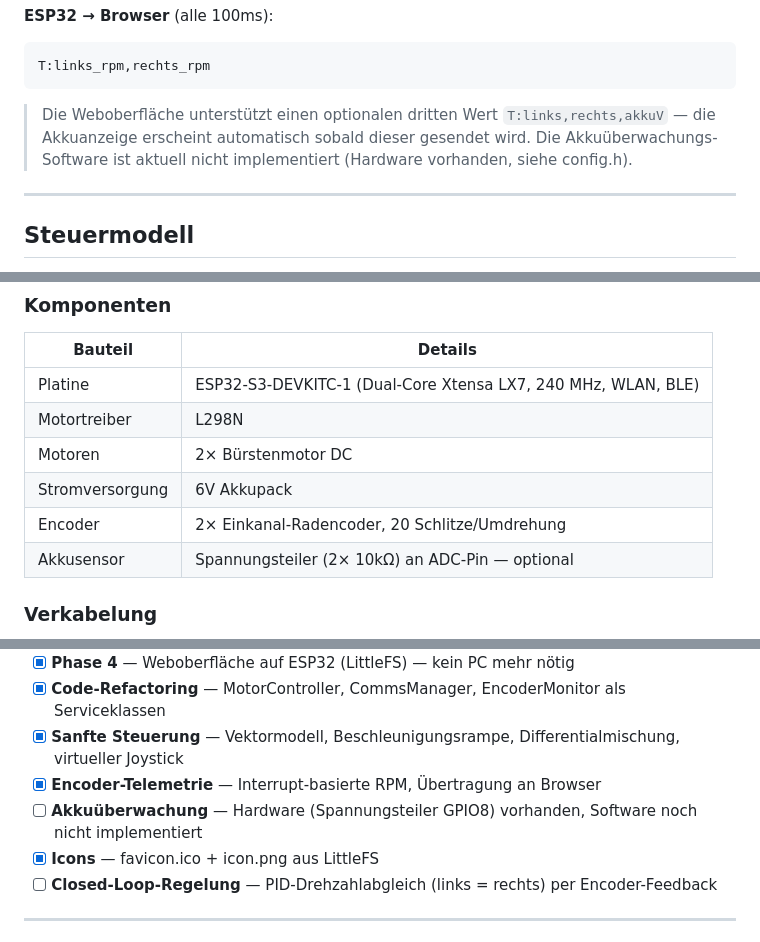
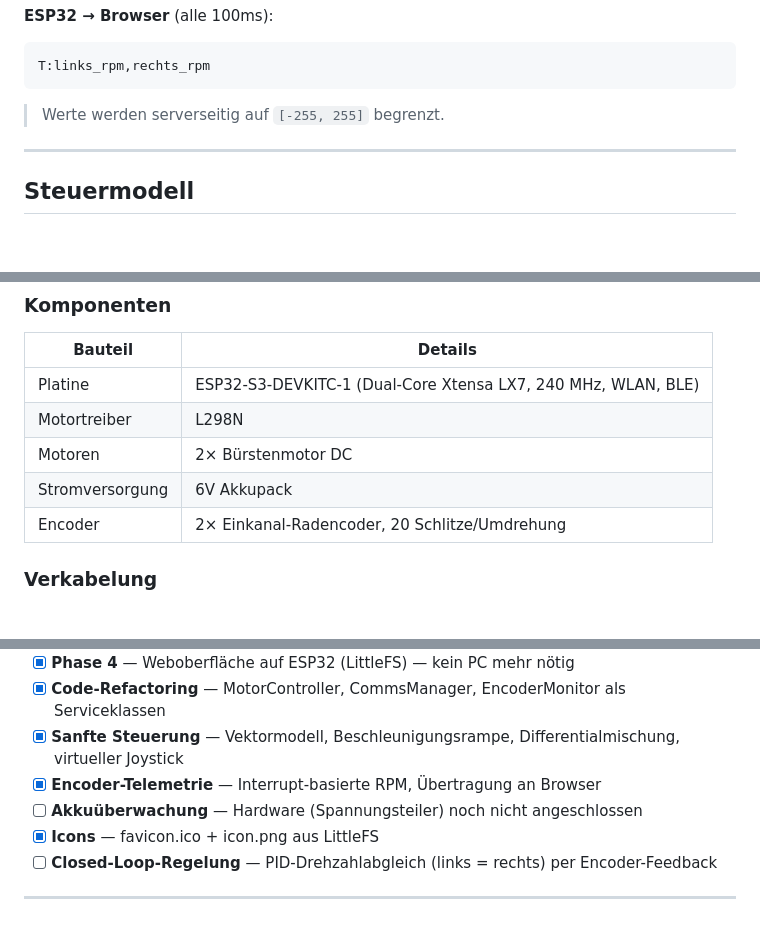
Before and after one commit to debugair/car-pio, a Markdown page: README.md, 3 parts joined by grey strips. Rendered like a GitHub page; blank space fills up the shorter version.

````diff
--- a/README.md
+++ b/README.md
@@ -78,7 +78,7 @@ Wertebereich: `-255` (volle Rückwärtsfahrt) bis `255` (volle Vorwärtsfahrt).
 T:links_rpm,rechts_rpm
 ```
 
-> Die Weboberfläche unterstützt einen optionalen dritten Wert `T:links,rechts,akkuV` — die Akkuanzeige erscheint automatisch sobald dieser gesendet wird. Die Akkuüberwachungs-Software ist aktuell nicht implementiert (Hardware vorhanden, siehe config.h).
+> Werte werden serverseitig auf `[-255, 255]` begrenzt.
 
 ---
 
@@ -126,7 +128,6 @@ RPM-Formel: `(Pulse / Schlitze_pro_Umdrehung) / vergangene_Sekunden × 60`
 | Motoren | 2× Bürstenmotor DC |
 | Stromversorgung | 6V Akkupack |
 | Encoder | 2× Einkanal-Radencoder, 20 Schlitze/Umdrehung |
-| Akkusensor | Spannungsteiler (2× 10kΩ) an ADC-Pin — optional |
 
 ### Verkabelung
 
@@ -285,7 +281,7 @@ _car/
 - [x] **Code-Refactoring** — MotorController, CommsManager, EncoderMonitor als Serviceklassen
 - [x] **Sanfte Steuerung** — Vektormodell, Beschleunigungsrampe, Differentialmischung, virtueller Joystick
 - [x] **Encoder-Telemetrie** — Interrupt-basierte RPM, Übertragung an Browser
-- [ ] **Akkuüberwachung** — Hardware (Spannungsteiler GPIO8) vorhanden, Software noch nicht implementiert
+- [ ] **Akkuüberwachung** — Hardware (Spannungsteiler) noch nicht angeschlossen
 - [x] **Icons** — favicon.ico + icon.png aus LittleFS
 - [ ] **Closed-Loop-Regelung** — PID-Drehzahlabgleich (links = rechts) per Encoder-Feedback
 
````
Also changed, not shown: other parts of README.md (+5 -8 lines).
